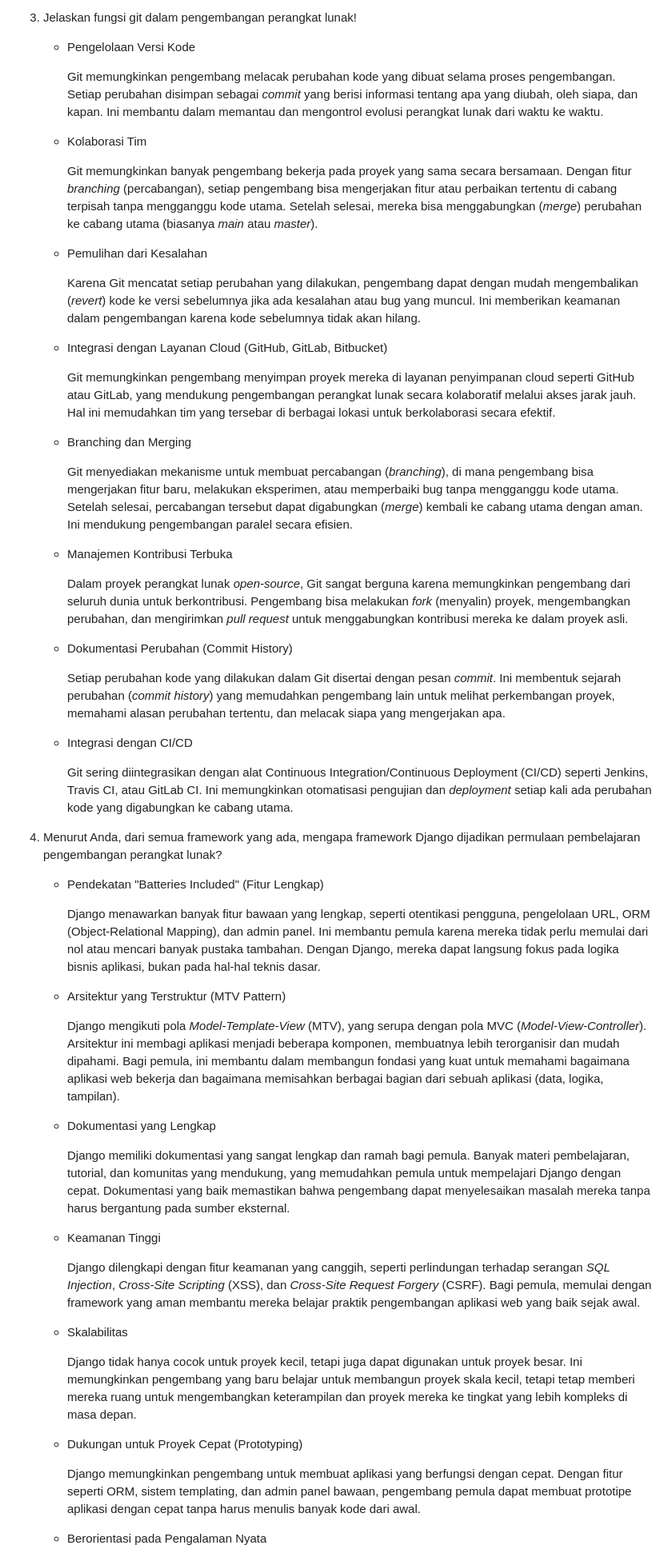
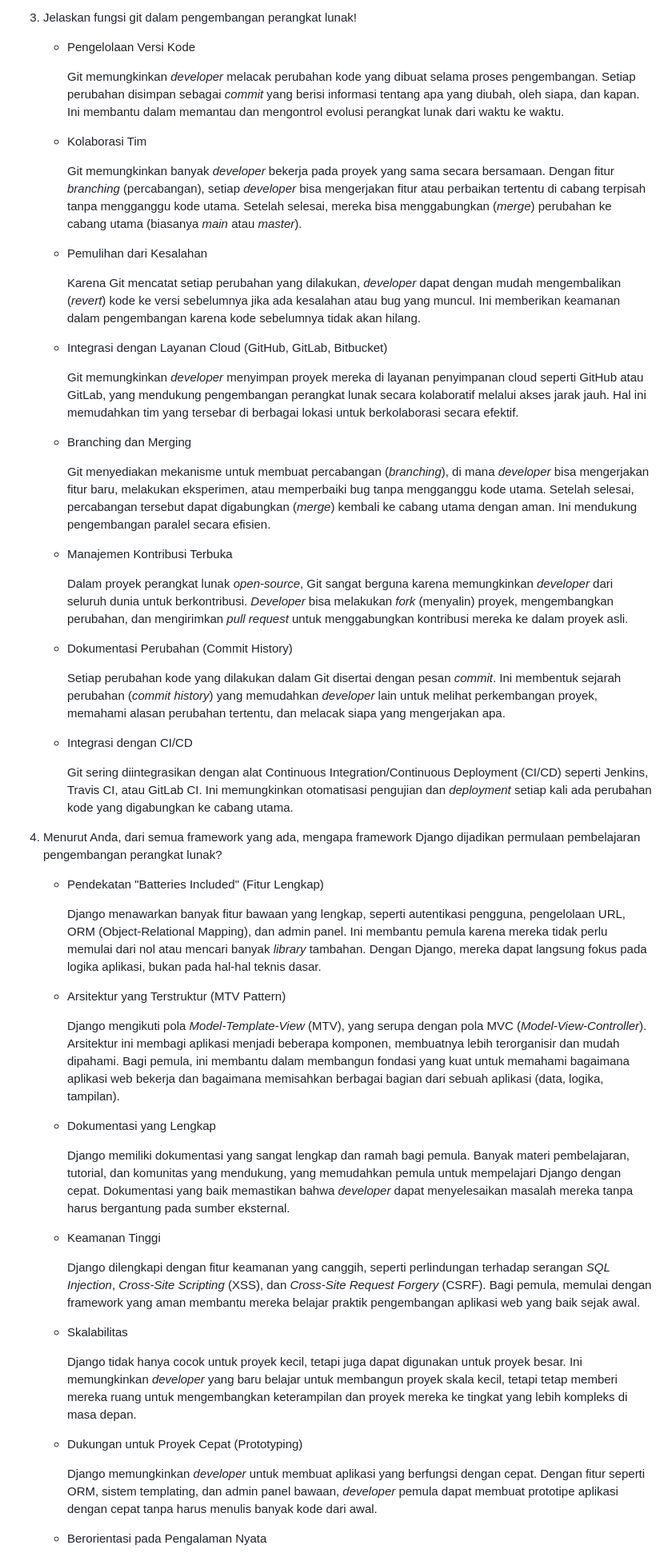
Before and after one commit to kaachiii/lazacil, a Markdown page: README.md, the part around one of its changes. Shown at 80% size. Rendered like a GitHub page.

```diff
--- a/README.md
+++ b/README.md
@@ -47,25 +47,25 @@
 
     - Pengelolaan Versi Kode
 
-      Git memungkinkan pengembang melacak perubahan kode yang dibuat selama proses pengembangan. Setiap perubahan disimpan sebagai *commit* yang berisi informasi tentang apa yang diubah, oleh siapa, dan kapan. Ini membantu dalam memantau dan mengontrol evolusi perangkat lunak dari waktu ke waktu.
+      Git memungkinkan *developer* melacak perubahan kode yang dibuat selama proses pengembangan. Setiap perubahan disimpan sebagai *commit* yang berisi informasi tentang apa yang diubah, oleh siapa, dan kapan. Ini membantu dalam memantau dan mengontrol evolusi perangkat lunak dari waktu ke waktu.
     - Kolaborasi Tim
 
-      Git memungkinkan banyak pengembang bekerja pada proyek yang sama secara bersamaan. Dengan fitur *branching* (percabangan), setiap pengembang bisa mengerjakan fitur atau perbaikan tertentu di cabang terpisah tanpa mengganggu kode utama. Setelah selesai, mereka bisa menggabungkan (*merge*) perubahan ke cabang utama (biasanya *main* atau *master*).
+      Git memungkinkan banyak *developer* bekerja pada proyek yang sama secara bersamaan. Dengan fitur *branching* (percabangan), setiap *developer* bisa mengerjakan fitur atau perbaikan tertentu di cabang terpisah tanpa mengganggu kode utama. Setelah selesai, mereka bisa menggabungkan (*merge*) perubahan ke cabang utama (biasanya *main* atau *master*).
     - Pemulihan dari Kesalahan
 
-      Karena Git mencatat setiap perubahan yang dilakukan, pengembang dapat dengan mudah mengembalikan (*revert*) kode ke versi sebelumnya jika ada kesalahan atau bug yang muncul. Ini memberikan keamanan dalam pengembangan karena kode sebelumnya tidak akan hilang.
+      Karena Git mencatat setiap perubahan yang dilakukan, *developer* dapat dengan mudah mengembalikan (*revert*) kode ke versi sebelumnya jika ada kesalahan atau bug yang muncul. Ini memberikan keamanan dalam pengembangan karena kode sebelumnya tidak akan hilang.
     - Integrasi dengan Layanan Cloud (GitHub, GitLab, Bitbucket)
 
-      Git memungkinkan pengembang menyimpan proyek mereka di layanan penyimpanan cloud seperti GitHub atau GitLab, yang mendukung pengembangan perangkat lunak secara kolaboratif melalui akses jarak jauh. Hal ini memudahkan tim yang tersebar di berbagai lokasi untuk berkolaborasi secara efektif.
+      Git memungkinkan *developer* menyimpan proyek mereka di layanan penyimpanan cloud seperti GitHub atau GitLab, yang mendukung pengembangan perangkat lunak secara kolaboratif melalui akses jarak jauh. Hal ini memudahkan tim yang tersebar di berbagai lokasi untuk berkolaborasi secara efektif.
     - Branching dan Merging
 
-      Git menyediakan mekanisme untuk membuat percabangan (*branching*), di mana pengembang bisa mengerjakan fitur baru, melakukan eksperimen, atau memperbaiki bug tanpa mengganggu kode utama. Setelah selesai, percabangan tersebut dapat digabungkan (*merge*) kembali ke cabang utama dengan aman. Ini mendukung pengembangan paralel secara efisien.
+      Git menyediakan mekanisme untuk membuat percabangan (*branching*), di mana *developer* bisa mengerjakan fitur baru, melakukan eksperimen, atau memperbaiki bug tanpa mengganggu kode utama. Setelah selesai, percabangan tersebut dapat digabungkan (*merge*) kembali ke cabang utama dengan aman. Ini mendukung pengembangan paralel secara efisien.
     - Manajemen Kontribusi Terbuka
 
-      Dalam proyek perangkat lunak *open-source*, Git sangat berguna karena memungkinkan pengembang dari seluruh dunia untuk berkontribusi. Pengembang bisa melakukan *fork* (menyalin) proyek, mengembangkan perubahan, dan mengirimkan *pull request* untuk menggabungkan kontribusi mereka ke dalam proyek asli.
+      Dalam proyek perangkat lunak *open-source*, Git sangat berguna karena memungkinkan *developer* dari seluruh dunia untuk berkontribusi. *Developer* bisa melakukan *fork* (menyalin) proyek, mengembangkan perubahan, dan mengirimkan *pull request* untuk menggabungkan kontribusi mereka ke dalam proyek asli.
     - Dokumentasi Perubahan (Commit History)
 
-      Setiap perubahan kode yang dilakukan dalam Git disertai dengan pesan *commit*. Ini membentuk sejarah perubahan (*commit history*) yang memudahkan pengembang lain untuk melihat perkembangan proyek, memahami alasan perubahan tertentu, dan melacak siapa yang mengerjakan apa.
+      Setiap perubahan kode yang dilakukan dalam Git disertai dengan pesan *commit*. Ini membentuk sejarah perubahan (*commit history*) yang memudahkan *developer* lain untuk melihat perkembangan proyek, memahami alasan perubahan tertentu, dan melacak siapa yang mengerjakan apa.
     - Integrasi dengan CI/CD
 
       Git sering diintegrasikan dengan alat Continuous Integration/Continuous Deployment (CI/CD) seperti Jenkins, Travis CI, atau GitLab CI. Ini memungkinkan otomatisasi pengujian dan *deployment* setiap kali ada perubahan kode yang digabungkan ke cabang utama.
@@ -74,22 +74,22 @@
 
     - Pendekatan "Batteries Included" (Fitur Lengkap)
 
-      Django menawarkan banyak fitur bawaan yang lengkap, seperti otentikasi pengguna, pengelolaan URL, ORM (Object-Relational Mapping), dan admin panel. Ini membantu pemula karena mereka tidak perlu memulai dari nol atau mencari banyak pustaka tambahan. Dengan Django, mereka dapat langsung fokus pada logika bisnis aplikasi, bukan pada hal-hal teknis dasar.
+      Django menawarkan banyak fitur bawaan yang lengkap, seperti autentikasi pengguna, pengelolaan URL, ORM (Object-Relational Mapping), dan admin panel. Ini membantu pemula karena mereka tidak perlu memulai dari nol atau mencari banyak *library* tambahan. Dengan Django, mereka dapat langsung fokus pada logika aplikasi, bukan pada hal-hal teknis dasar.
     - Arsitektur yang Terstruktur (MTV Pattern)
 
       Django mengikuti pola *Model-Template-View* (MTV), yang serupa dengan pola MVC (*Model-View-Controller*). Arsitektur ini membagi aplikasi menjadi beberapa komponen, membuatnya lebih terorganisir dan mudah dipahami. Bagi pemula, ini membantu dalam membangun fondasi yang kuat untuk memahami bagaimana aplikasi web bekerja dan bagaimana memisahkan berbagai bagian dari sebuah aplikasi (data, logika, tampilan).
     - Dokumentasi yang Lengkap
 
-      Django memiliki dokumentasi yang sangat lengkap dan ramah bagi pemula. Banyak materi pembelajaran, tutorial, dan komunitas yang mendukung, yang memudahkan pemula untuk mempelajari Django dengan cepat. Dokumentasi yang baik memastikan bahwa pengembang dapat menyelesaikan masalah mereka tanpa harus bergantung pada sumber eksternal.
+      Django memiliki dokumentasi yang sangat lengkap dan ramah bagi pemula. Banyak materi pembelajaran, tutorial, dan komunitas yang mendukung, yang memudahkan pemula untuk mempelajari Django dengan cepat. Dokumentasi yang baik memastikan bahwa *developer* dapat menyelesaikan masalah mereka tanpa harus bergantung pada sumber eksternal.
     - Keamanan Tinggi
 
       Django dilengkapi dengan fitur keamanan yang canggih, seperti perlindungan terhadap serangan *SQL Injection*, *Cross-Site Scripting* (XSS), dan *Cross-Site Request Forgery* (CSRF). Bagi pemula, memulai dengan framework yang aman membantu mereka belajar praktik pengembangan aplikasi web yang baik sejak awal.
     - Skalabilitas
 
-      Django tidak hanya cocok untuk proyek kecil, tetapi juga dapat digunakan untuk proyek besar. Ini memungkinkan pengembang yang baru belajar untuk membangun proyek skala kecil, tetapi tetap memberi mereka ruang untuk mengembangkan keterampilan dan proyek mereka ke tingkat yang lebih kompleks di masa depan.
+      Django tidak hanya cocok untuk proyek kecil, tetapi juga dapat digunakan untuk proyek besar. Ini memungkinkan *developer* yang baru belajar untuk membangun proyek skala kecil, tetapi tetap memberi mereka ruang untuk mengembangkan keterampilan dan proyek mereka ke tingkat yang lebih kompleks di masa depan.
     - Dukungan untuk Proyek Cepat (Prototyping)
 
-      Django memungkinkan pengembang untuk membuat aplikasi yang berfungsi dengan cepat. Dengan fitur seperti ORM, sistem templating, dan admin panel bawaan, pengembang pemula dapat membuat prototipe aplikasi dengan cepat tanpa harus menulis banyak kode dari awal.
+      Django memungkinkan *developer* untuk membuat aplikasi yang berfungsi dengan cepat. Dengan fitur seperti ORM, sistem templating, dan admin panel bawaan, *developer* pemula dapat membuat prototipe aplikasi dengan cepat tanpa harus menulis banyak kode dari awal.
     - Berorientasi pada Pengalaman Nyata
 
       Django digunakan oleh banyak perusahaan besar untuk aplikasi skala besar (seperti Instagram, Pinterest, dan Mozilla). Belajar Django memberi pemula pengalaman langsung dengan alat yang digunakan di industri, sehingga keterampilan yang mereka pelajari langsung relevan dengan pekerjaan nyata.
```
Also changed, not shown: other parts of README.md (+8 -8 lines).
